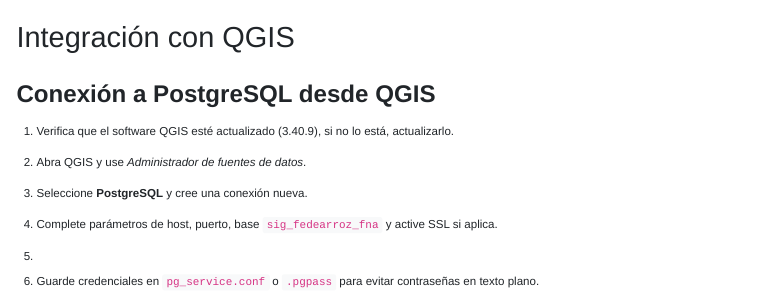
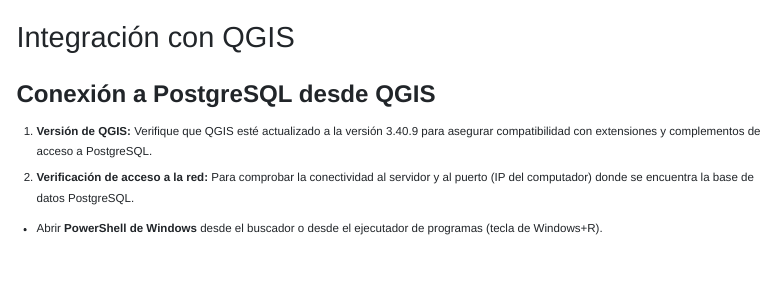
Before and after one commit to famartinezal/libro-postgis, a Quarto document (qgis_integracion.qmd): the page in a window 1100 px wide, from its top. Rendered offline with R 4.5, knitr and Pandoc in place of Quarto, with nearby package versions; menus at the side of the page are left out.

Commit message:
Información añadida de conexión a postgreSQL

```diff
--- a/qgis_integracion.qmd
+++ b/qgis_integracion.qmd
@@ -3,8 +3,8 @@
 ---
 
 ## Conexión a PostgreSQL desde QGIS
-1. Verifica que el software QGIS esté actualizado (3.40.9), si no lo está, actualizarlo.
-2. Abra QGIS y use *Administrador de fuentes de datos*.
 
-3. Seleccione **PostgreSQL** y cree una conexión nueva.
-4. Complete parámetros de host, puerto, base `sig_fedearroz_fna` y active SSL si aplica.
+1.  **Versión de QGIS:** Verifique que QGIS esté actualizado a la versión 3.40.9 para asegurar compatibilidad con extensiones y complementos de acceso a PostgreSQL.
+2.  **Verificación de acceso a la red:** Para comprobar la conectividad al servidor y al puerto (IP del computador) donde se encuentra la base de datos PostgreSQL.
+
+-   Abrir **PowerShell de Windows** desde el buscador o desde el ejecutador de programas (tecla de Windows+R).\
```
Also changed, not shown: qgis_integracion.qmd (30 more changed lines).
